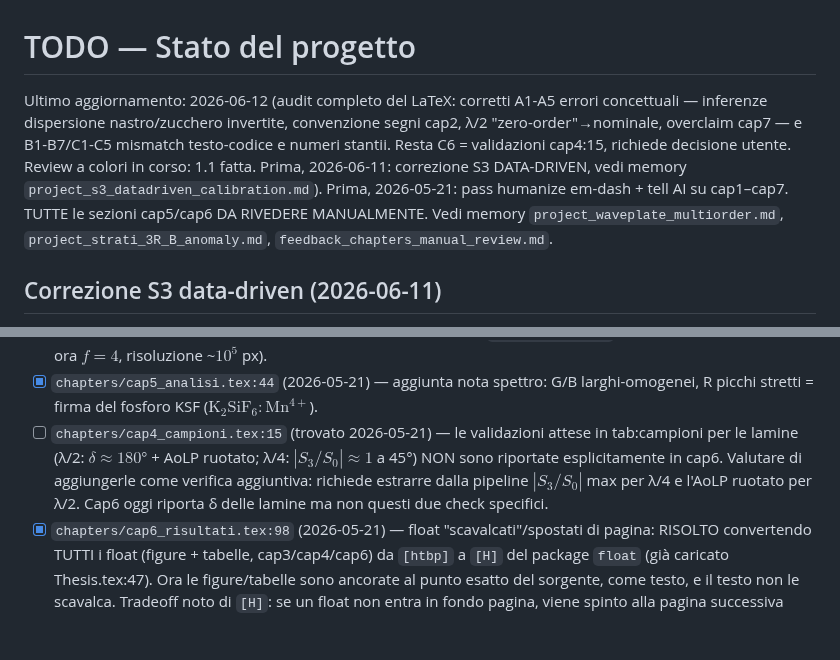
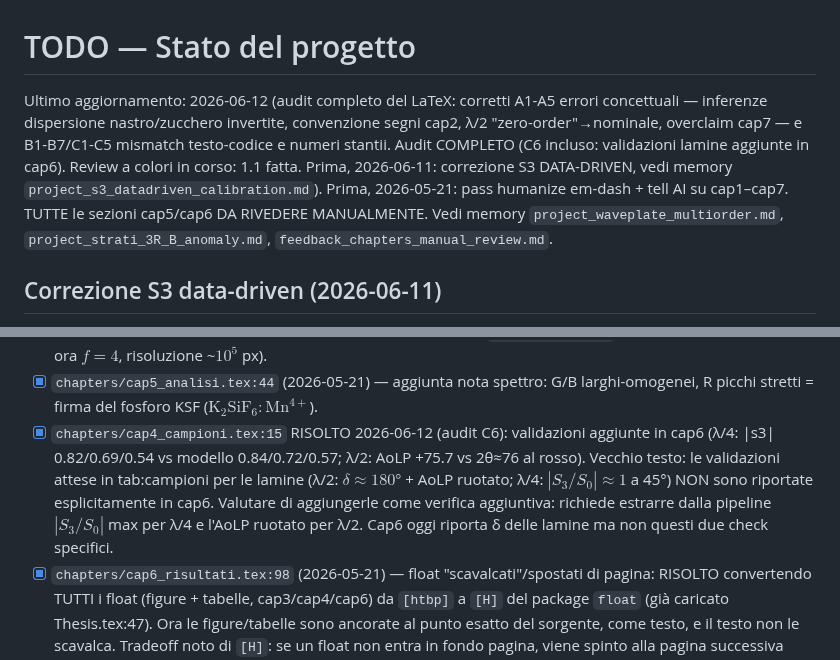
Before and after one commit to FilippoNarici/Tesi, a Markdown page: TODO.md, 2 parts joined by grey strips. Drawn GitHub-style; blank space fills up the shorter version.

Commit message:
[todo]: audit completo, C6 chiuso

```diff
--- a/TODO.md
+++ b/TODO.md
@@ -1,6 +1,6 @@
 # TODO — Stato del progetto
 
-Ultimo aggiornamento: 2026-06-12 (audit completo del LaTeX: corretti A1-A5 errori concettuali — inferenze dispersione nastro/zucchero invertite, convenzione segni cap2, λ/2 "zero-order"→nominale, overclaim cap7 — e B1-B7/C1-C5 mismatch testo-codice e numeri stantii. Resta C6 = validazioni cap4:15, richiede decisione utente. Review a colori in corso: 1.1 fatta. Prima, 2026-06-11: correzione S3 DATA-DRIVEN, vedi memory `project_s3_datadriven_calibration.md`). Prima, 2026-05-21: pass humanize em-dash + tell AI su cap1–cap7. TUTTE le sezioni cap5/cap6 DA RIVEDERE MANUALMENTE. Vedi memory `project_waveplate_multiorder.md`, `project_strati_3R_B_anomaly.md`, `feedback_chapters_manual_review.md`.
+Ultimo aggiornamento: 2026-06-12 (audit completo del LaTeX: corretti A1-A5 errori concettuali — inferenze dispersione nastro/zucchero invertite, convenzione segni cap2, λ/2 "zero-order"→nominale, overclaim cap7 — e B1-B7/C1-C5 mismatch testo-codice e numeri stantii. Audit COMPLETO (C6 incluso: validazioni lamine aggiunte in cap6). Review a colori in corso: 1.1 fatta. Prima, 2026-06-11: correzione S3 DATA-DRIVEN, vedi memory `project_s3_datadriven_calibration.md`). Prima, 2026-05-21: pass humanize em-dash + tell AI su cap1–cap7. TUTTE le sezioni cap5/cap6 DA RIVEDERE MANUALMENTE. Vedi memory `project_waveplate_multiorder.md`, `project_strati_3R_B_anomaly.md`, `feedback_chapters_manual_review.md`.
 
 ## Correzione S3 data-driven (2026-06-11)
 
@@ -50,7 +50,7 @@ Commenti `% TODO` presenti nei sorgenti LaTeX, da risolvere. Scan completo 2026-
 - [x] `chapters/cap5_analisi.tex:8` (2026-05-21) — `sec:organizzazione_pipeline` riordinata in ordine logico: config → catena (RAW→Stokes lineari→$S_3$→maschera→allineamenti→grandezze derivate) → ottimizzazione 2-pass → dispatcher.
 - [x] `chapters/cap5_analisi.tex:33` (2026-05-21) — corretto: $f=4$ usato su tutti i dataset (era "$f=4$–$20$"), parametro configurabile. Sistemata anche la coerenza in cap6 `sec:discussione` (diceva "fattori 10–20" → ora $f=4$, risoluzione ~$10^5$ px).
 - [x] `chapters/cap5_analisi.tex:44` (2026-05-21) — aggiunta nota spettro: G/B larghi-omogenei, R picchi stretti = firma del fosforo KSF ($\mathrm{K_2SiF_6{:}Mn^{4+}}$).
-- [ ] `chapters/cap4_campioni.tex:15` (trovato 2026-05-21) — le validazioni attese in tab:campioni per le lamine (λ/2: $\delta \approx 180°$ + AoLP ruotato; λ/4: $|S_3/S_0| \approx 1$ a 45°) NON sono riportate esplicitamente in cap6. Valutare di aggiungerle come verifica aggiuntiva: richiede estrarre dalla pipeline $|S_3/S_0|$ max per λ/4 e l'AoLP ruotato per λ/2. Cap6 oggi riporta δ delle lamine ma non questi due check specifici.
+- [x] `chapters/cap4_campioni.tex:15` RISOLTO 2026-06-12 (audit C6): validazioni aggiunte in cap6 (λ/4: |s3| 0.82/0.69/0.54 vs modello 0.84/0.72/0.57; λ/2: AoLP +75.7 vs 2θ≈76 al rosso). Vecchio testo: le validazioni attese in tab:campioni per le lamine (λ/2: $\delta \approx 180°$ + AoLP ruotato; λ/4: $|S_3/S_0| \approx 1$ a 45°) NON sono riportate esplicitamente in cap6. Valutare di aggiungerle come verifica aggiuntiva: richiede estrarre dalla pipeline $|S_3/S_0|$ max per λ/4 e l'AoLP ruotato per λ/2. Cap6 oggi riporta δ delle lamine ma non questi due check specifici.
 - [x] `chapters/cap6_risultati.tex:98` (2026-05-21) — float "scavalcati"/spostati di pagina: RISOLTO convertendo TUTTI i float (figure + tabelle, cap3/cap4/cap6) da `[htbp]` a `[H]` del package `float` (già caricato Thesis.tex:47). Ora le figure/tabelle sono ancorate al punto esatto del sorgente, come testo, e il testo non le scavalca. Tradeoff noto di `[H]`: se un float non entra in fondo pagina, viene spinto alla pagina successiva lasciando uno spazio bianco (no text-flow oltre il float). Anche le tabelle convertite per coerenza (utente può chiedere revert se voleva solo figure).
 
 **Serve asset / generazione:**
```
